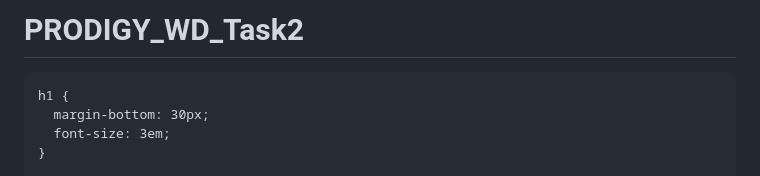
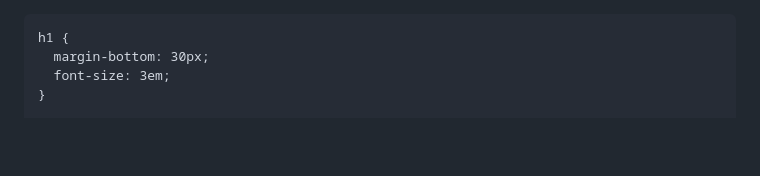
Before and after one commit to hannahpet3/PRODIGY_WD_Task2, a Markdown page: README.md, the part around the change. Rendered like a GitHub page; blank space fills up the shorter version.

```diff
--- a/README.md
+++ b/README.md
@@ -1,5 +1,3 @@
-# PRODIGY_WD_Task2
-
 <!DOCTYPE html>
 <html lang="en">
 <head>
```
